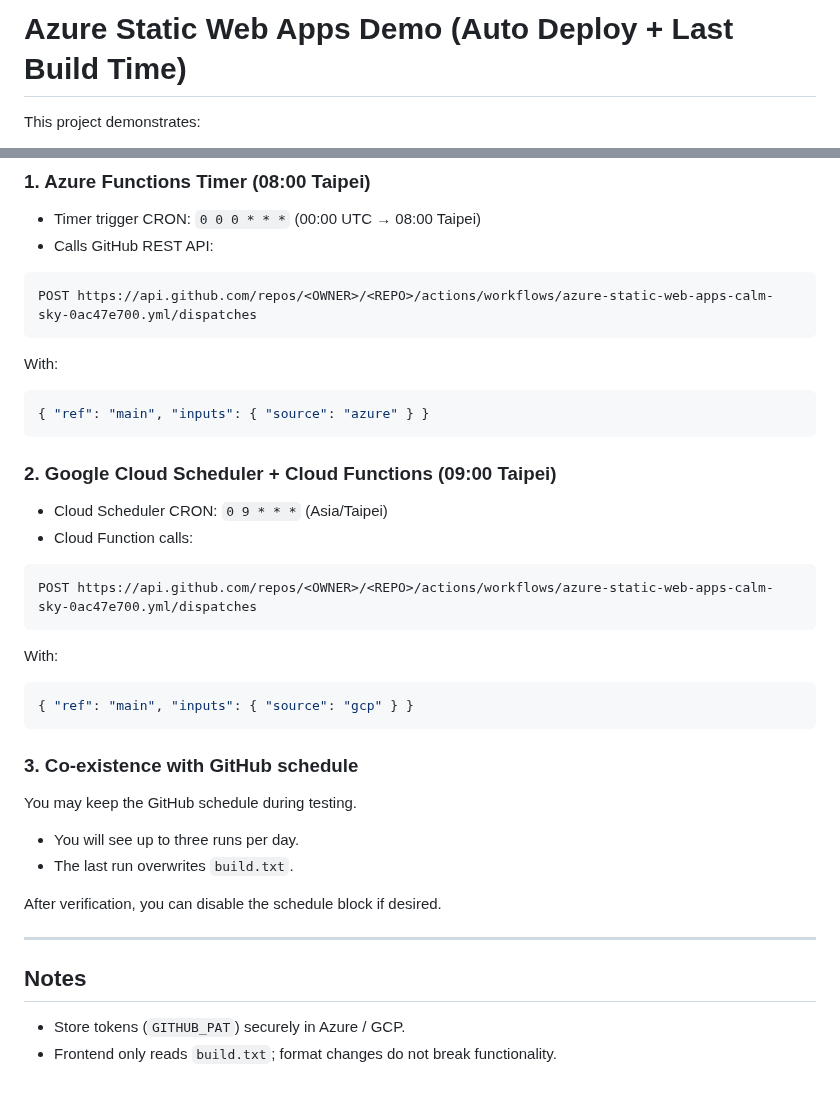
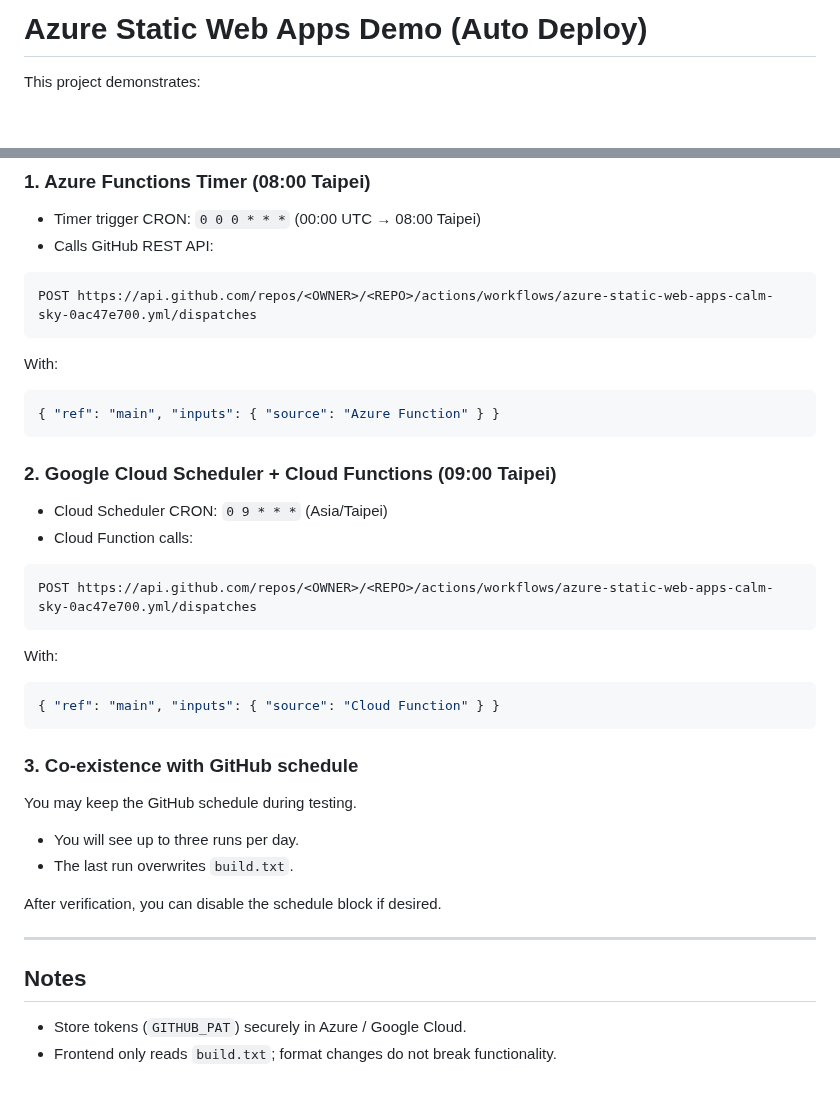
Before and after one commit to rfnctmh/swa-static-web-auto-deploy, a Markdown page: README.md, 2 parts joined by grey strips. GitHub-like rendering; blank space fills up the shorter version.

Commit message:
docs: update markdown content

````diff
--- a/README.md
+++ b/README.md
@@ -1,4 +1,4 @@
-# Azure Static Web Apps Demo (Auto Deploy + Last Build Time)
+# Azure Static Web Apps Demo (Auto Deploy)
 
 This project demonstrates:
 
@@ -82,7 +82,7 @@ POST https://api.github.com/repos/<OWNER>/<REPO>/actions/workflows/azure-static-
 With:
 
 ```json
-{ "ref": "main", "inputs": { "source": "azure" } }
+{ "ref": "main", "inputs": { "source": "Azure Function" } }
 ```
 
 ### 2. Google Cloud Scheduler + Cloud Functions (09:00 Taipei)
@@ -97,7 +97,7 @@ POST https://api.github.com/repos/<OWNER>/<REPO>/actions/workflows/azure-static-
 With:
 
 ```json
-{ "ref": "main", "inputs": { "source": "gcp" } }
+{ "ref": "main", "inputs": { "source": "Cloud Function" } }
 ```
 
 ### 3. Co-existence with GitHub schedule
@@ -112,5 +112,5 @@ After verification, you can disable the schedule block if desired.
 
 ## Notes
 
-- Store tokens (`GITHUB_PAT`) securely in Azure / GCP.
+- Store tokens (`GITHUB_PAT`) securely in Azure / Google Cloud.
 - Frontend only reads `build.txt`; format changes do not break functionality.
````
